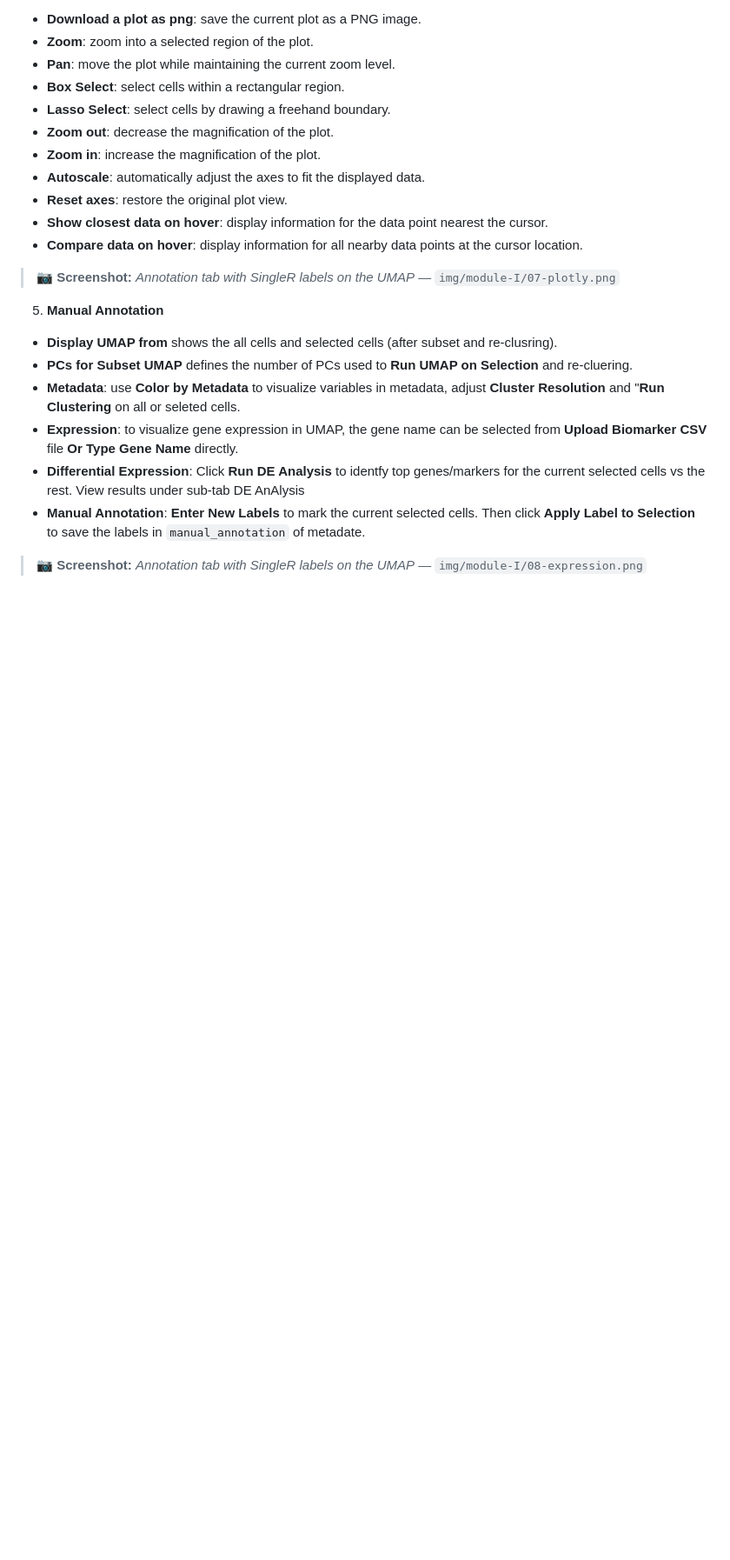
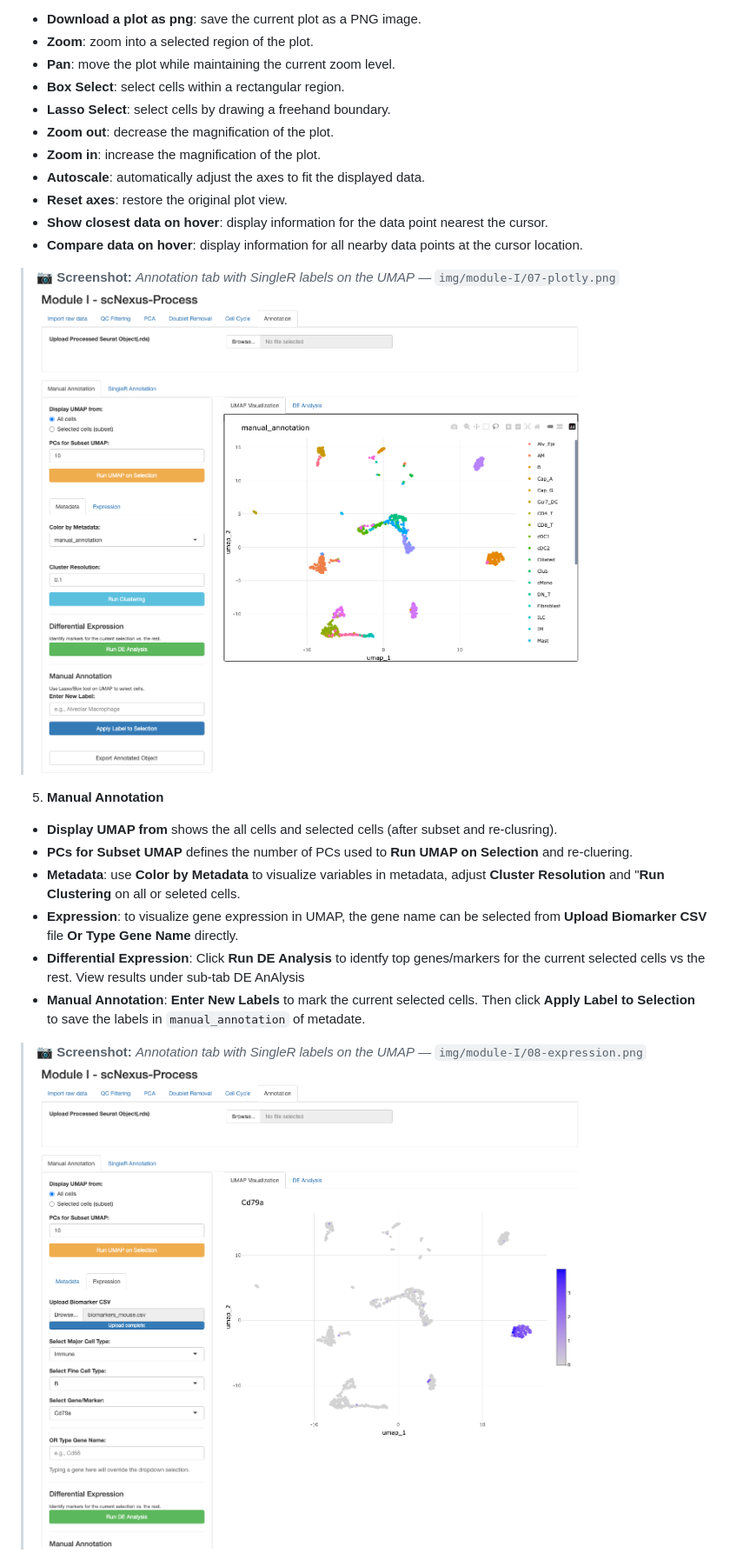
Before and after one commit to qiumingwang925/scRNA-seq, a Markdown page: docs/module-I.md, the part around one of its changes. Shown at 87% size. Drawn GitHub-style; blank space fills up the shorter version.

```diff
--- a/docs/module-I.md
+++ b/docs/module-I.md
@@ -138,7 +138,7 @@ Assign cell-type labels via SingleR (automatic) and/or manual annotation.
 - **Show closest data on hover**: display information for the data point nearest the cursor.
 - **Compare data on hover**: display information for all nearby data points at the cursor location.
 
-> 📷 **Screenshot:** _Annotation tab with SingleR labels on the UMAP_ — `img/module-I/07-plotly.png`
+> 📷 **Screenshot:** _Annotation tab with SingleR labels on the UMAP_ — `img/module-I/07-plotly.png`![Screenshot for uploading file](img/module-I/07-plotly.png)
 
 5. **Manual Annotation**
 - **Display UMAP from** shows the all cells and selected cells (after subset and re-clusring).
@@ -148,5 +148,5 @@ Assign cell-type labels via SingleR (automatic) and/or manual annotation.
 - **Differential Expression**: Click **Run DE Analysis** to identfy top genes/markers for the current selected cells vs the rest. View results under sub-tab DE AnAlysis
 - **Manual Annotation**: **Enter New Labels** to mark the current selected cells. Then click **Apply Label to Selection** to save the labels in `manual_annotation` of metadate.
 
-> 📷 **Screenshot:** _Annotation tab with SingleR labels on the UMAP_ — `img/module-I/08-expression.png`
+> 📷 **Screenshot:** _Annotation tab with SingleR labels on the UMAP_ — `img/module-I/08-expression.png`![Screenshot for uploading file](img/module-I/08-expression.png)
 
```
Also changed, not shown: other parts of docs/module-I.md (+10 -10 lines).
